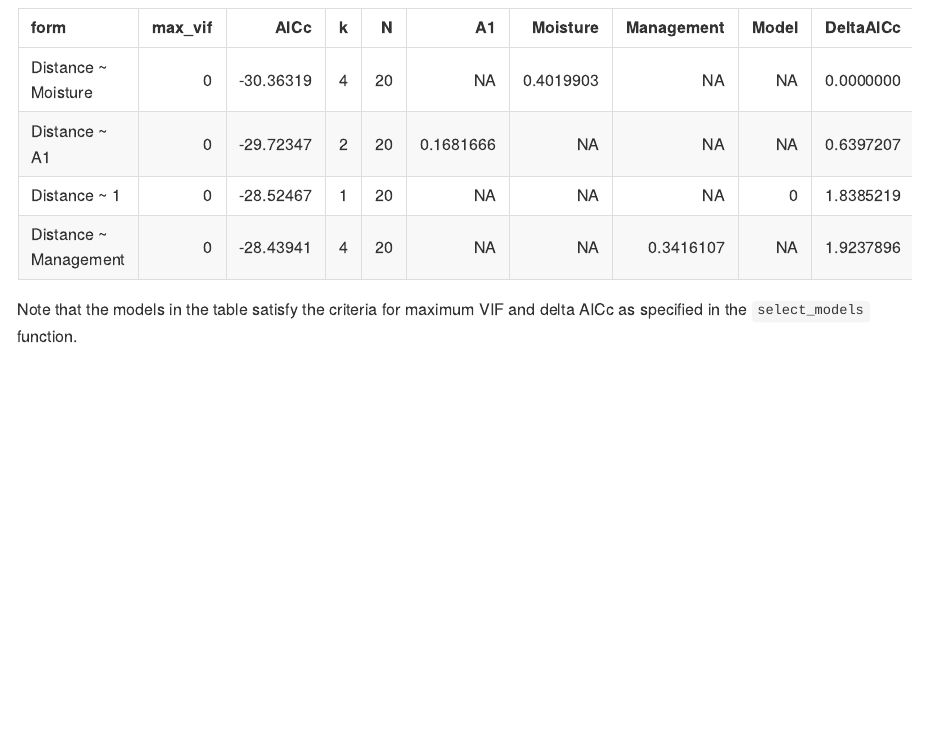
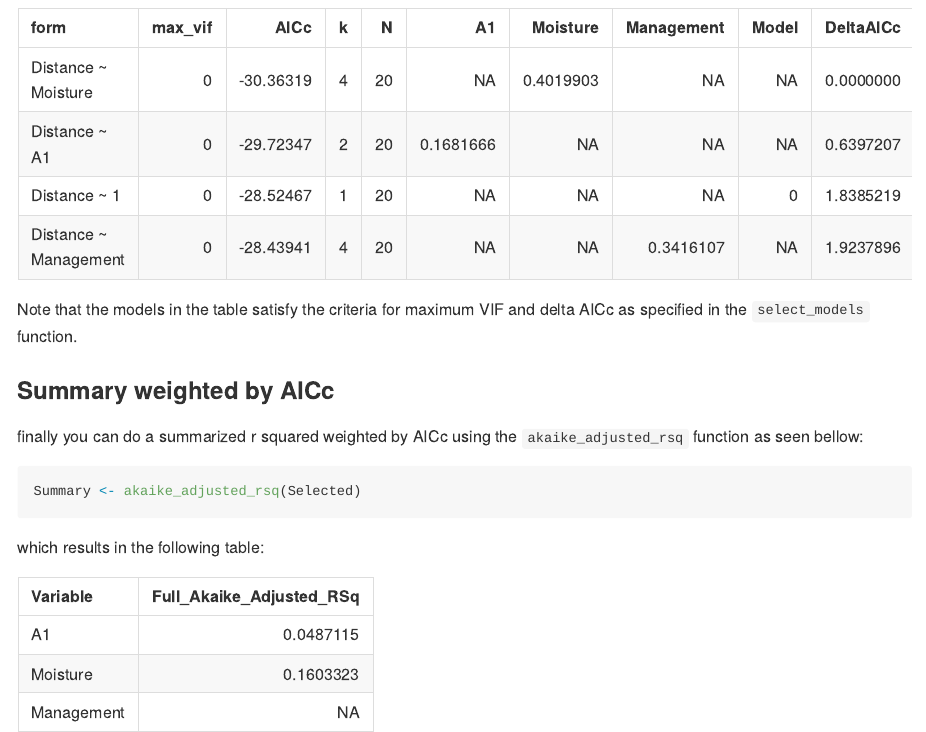
Before and after one commit to Sustainscapes/AICcPerm, an R Markdown document (README.Rmd): the page in a window 1100 px wide, from 8330 px down. The pictures show the output file README.md that the author committed with the source, drawn offline in the style of GitHub; badge pictures from the web are left out.

Commit message:
Improved readme

````diff
--- a/README.Rmd
+++ b/README.Rmd
@@ -157,3 +157,19 @@ knitr::kable(Selected)
 ```
 
 Note that the models in the table satisfy the criteria for maximum VIF and delta AICc as specified in the `select_models` function.
+
+
+### Summary weighted by AICc
+
+finally you can do a summarized r squared weighted by AICc using the
+`akaike_adjusted_rsq` function as seen bellow:
+
+```{r}
+Summary <- akaike_adjusted_rsq(Selected)
+```
+
+which results in the following table:
+
+```{r, echo = FALSE}
+knitr::kable(Summary)
+```
````
Also changed, not shown: README.md.
